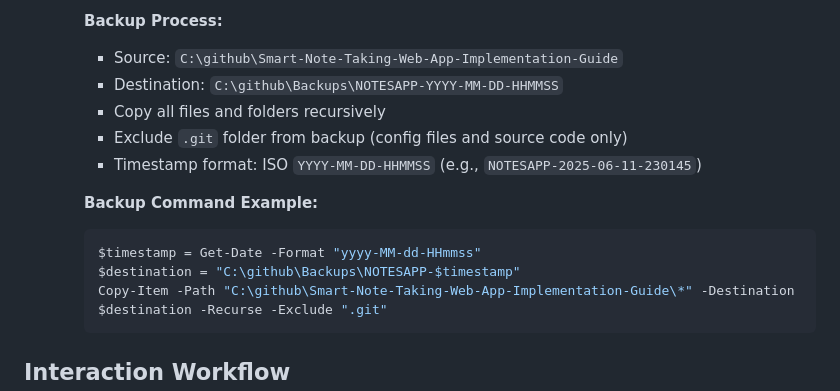
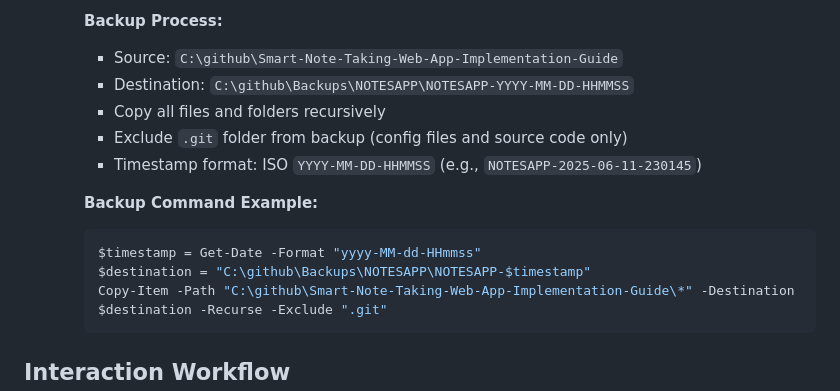
Before and after one commit to musicFlow9999/Smart-Note-Taking-Web-App-Implementation-Guide, a Markdown page: AGENTS.md, the part around the change. Rendered like a GitHub page.

````diff
--- a/AGENTS.md
+++ b/AGENTS.md
@@ -68,7 +68,7 @@ This document describes the interactions and roles of the AI agents involved in
 
     **Backup Process:**
     - Source: `C:\github\Smart-Note-Taking-Web-App-Implementation-Guide`
-    - Destination: `C:\github\Backups\NOTESAPP-YYYY-MM-DD-HHMMSS`
+    - Destination: `C:\github\Backups\NOTESAPP\NOTESAPP-YYYY-MM-DD-HHMMSS`
     - Copy all files and folders recursively
     - Exclude `.git` folder from backup (config files and source code only)
     - Timestamp format: ISO `YYYY-MM-DD-HHMMSS` (e.g., `NOTESAPP-2025-06-11-230145`)
@@ -76,7 +76,7 @@ This document describes the interactions and roles of the AI agents involved in
     **Backup Command Example:**
     ```powershell
     $timestamp = Get-Date -Format "yyyy-MM-dd-HHmmss"
-    $destination = "C:\github\Backups\NOTESAPP-$timestamp"
+    $destination = "C:\github\Backups\NOTESAPP\NOTESAPP-$timestamp"
     Copy-Item -Path "C:\github\Smart-Note-Taking-Web-App-Implementation-Guide\*" -Destination $destination -Recurse -Exclude ".git"
     ```
 
````
Also changed, not shown: codexlastupdate-2025-06-11-230607.md (added, +296 -0 lines).
